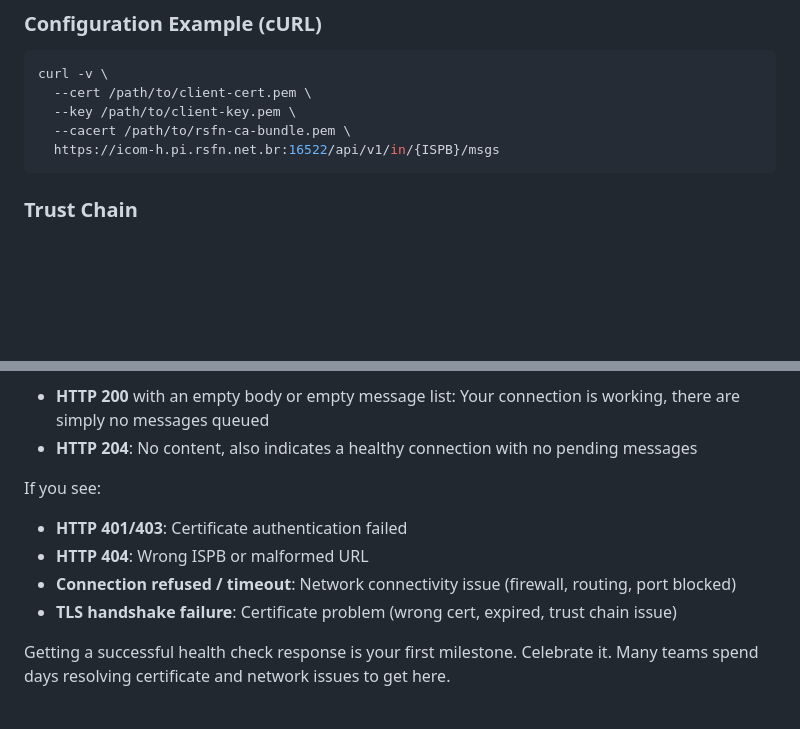
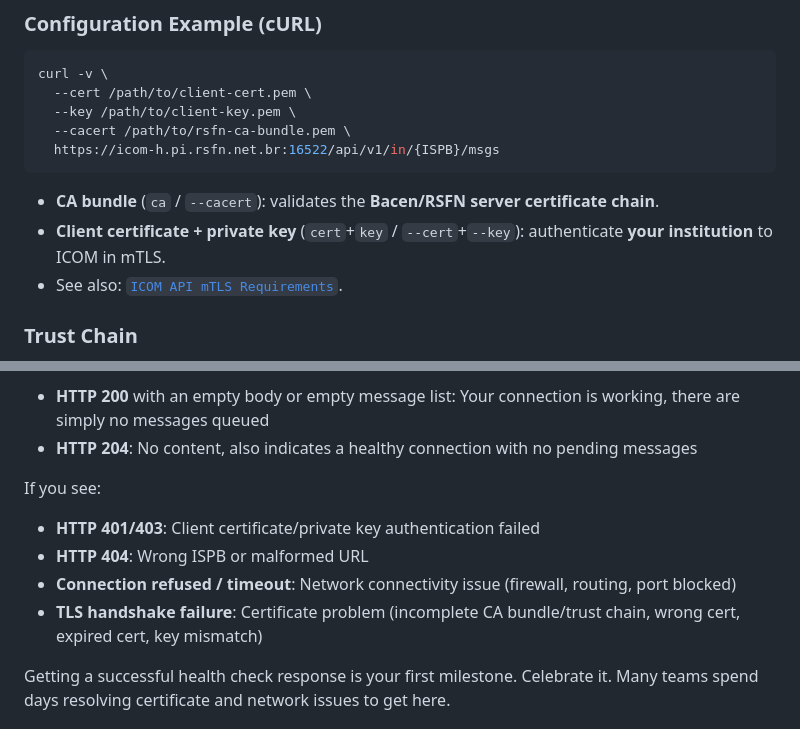
Before and after one commit to apolzek/open-pix, a Markdown page: docs/playbook/02-basic-connectivity.md, 2 parts joined by grey strips. GitHub-like rendering; blank space fills up the shorter version.

Commit message:
docs: clarify CA bundle vs client cert/key in connectivity guide

````diff
--- a/docs/playbook/02-basic-connectivity.md
+++ b/docs/playbook/02-basic-connectivity.md
@@ -67,6 +67,10 @@ curl -v \
   https://icom-h.pi.rsfn.net.br:16522/api/v1/in/{ISPB}/msgs
 ```
 
+- **CA bundle** (`ca` / `--cacert`): validates the **Bacen/RSFN server certificate chain**.
+- **Client certificate + private key** (`cert`+`key` / `--cert`+`--key`): authenticate **your institution** to ICOM in mTLS.
+- See also: [`ICOM API mTLS Requirements`](../reference/icom-api.md#mtls-requirements).
+
 ### Trust Chain
 
 You must have the complete CA certificate chain for the RSFN servers in your trust store. If you get TLS errors like `UNABLE_TO_VERIFY_LEAF_SIGNATURE` or `CERT_UNTRUSTED`, the CA bundle is likely incomplete.
@@ -82,10 +86,10 @@ A successful response looks like:
 
 If you see:
 
-- **HTTP 401/403**: Certificate authentication failed
+- **HTTP 401/403**: Client certificate/private key authentication failed
 - **HTTP 404**: Wrong ISPB or malformed URL
 - **Connection refused / timeout**: Network connectivity issue (firewall, routing, port blocked)
-- **TLS handshake failure**: Certificate problem (wrong cert, expired, trust chain issue)
+- **TLS handshake failure**: Certificate problem (incomplete CA bundle/trust chain, wrong cert, expired cert, key mismatch)
 
 Getting a successful health check response is your first milestone. Celebrate it. Many teams spend days resolving certificate and network issues to get here.
 
````
